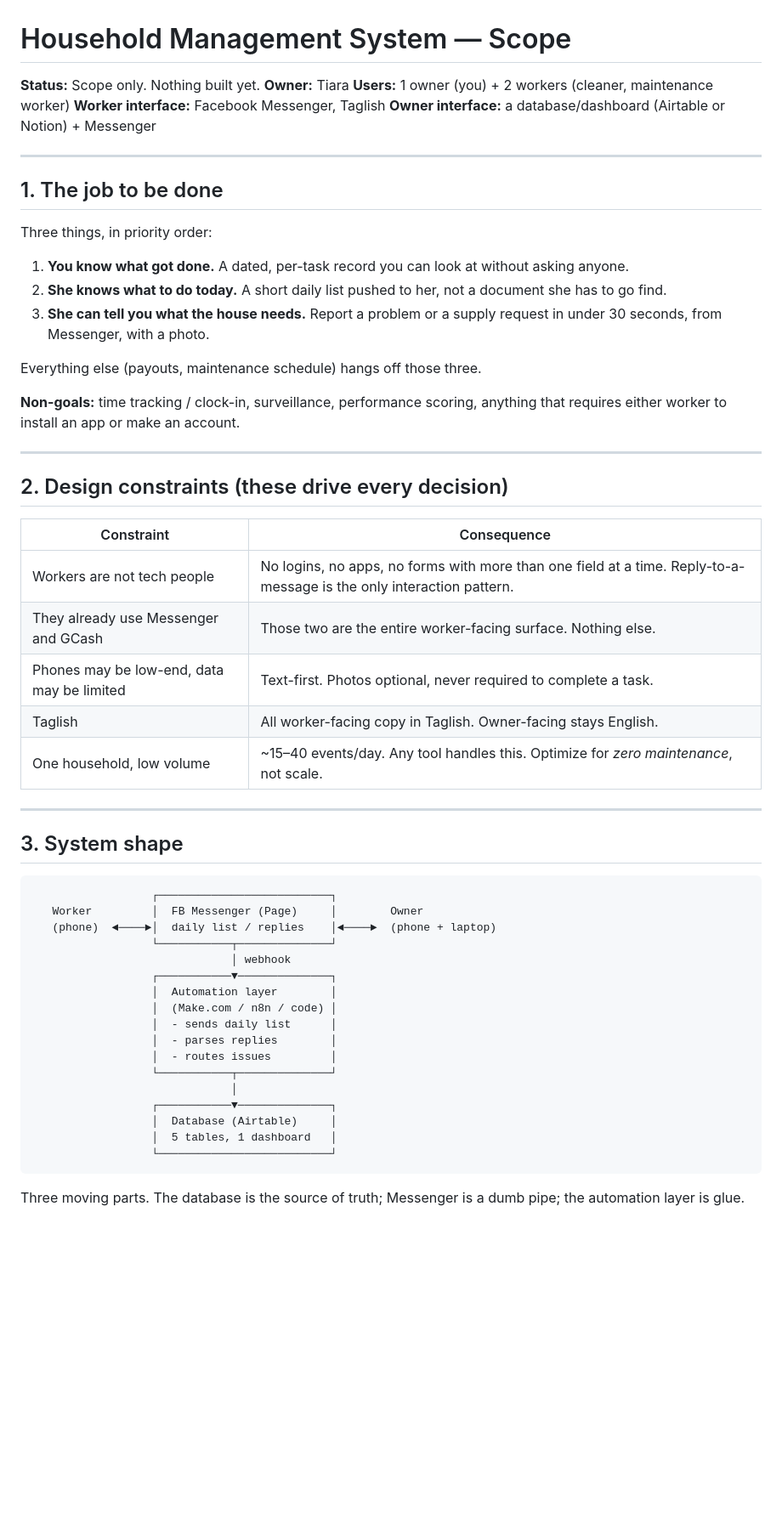
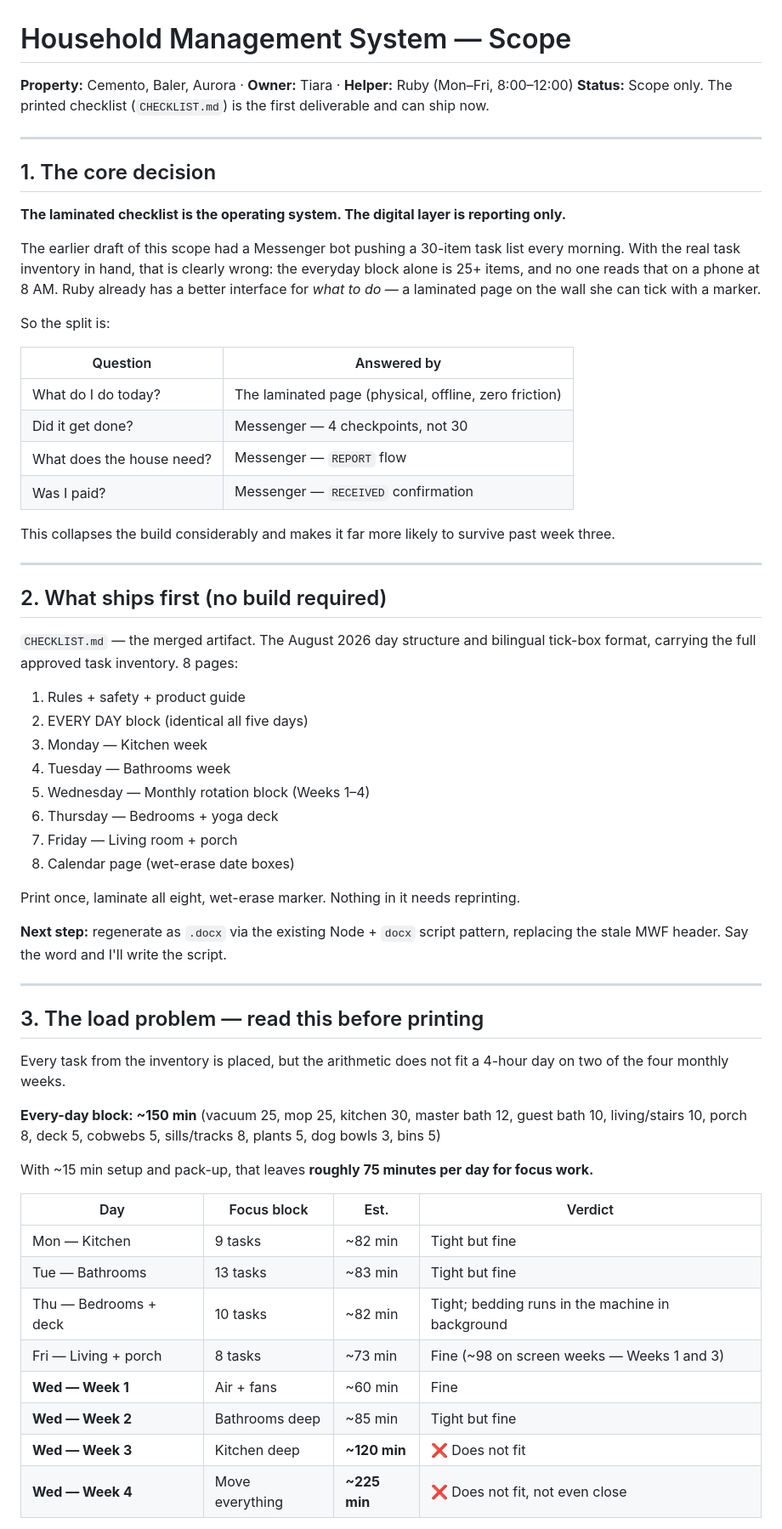
Before and after one commit to tiarara/logos, a Markdown page: household/SCOPE.md, the part around one of its changes. Shown at 85% size. Drawn GitHub-style; blank space fills up the shorter version.

````diff
--- a/household/SCOPE.md
+++ b/household/SCOPE.md
@@ -1,59 +1,64 @@
 # Household Management System — Scope
 
-**Status:** Scope only. Nothing built yet.
-**Owner:** Tiara
-**Users:** 1 owner (you) + 2 workers (cleaner, maintenance worker)
-**Worker interface:** Facebook Messenger, Taglish
-**Owner interface:** a database/dashboard (Airtable or Notion) + Messenger
+**Property:** Cemento, Baler, Aurora · **Owner:** Tiara · **Helper:** Ruby (Mon–Fri, 8:00–12:00)
+**Status:** Scope only. The printed checklist (`CHECKLIST.md`) is the first deliverable and can ship now.
 
 ---
 
-## 1. The job to be done
+## 1. The core decision
 
-Three things, in priority order:
+**The laminated checklist is the operating system. The digital layer is reporting only.**
 
-1. **You know what got done.** A dated, per-task record you can look at without asking anyone.
-2. **She knows what to do today.** A short daily list pushed to her, not a document she has to go find.
-3. **She can tell you what the house needs.** Report a problem or a supply request in under 30 seconds, from Messenger, with a photo.
+The earlier draft of this scope had a Messenger bot pushing a 30-item task list every morning. With the real task inventory in hand, that is clearly wrong: the everyday block alone is 25+ items, and no one reads that on a phone at 8 AM. Ruby already has a better interface for *what to do* — a laminated page on the wall she can tick with a marker.
 
-Everything else (payouts, maintenance schedule) hangs off those three.
+So the split is:
 
-**Non-goals:** time tracking / clock-in, surveillance, performance scoring, anything that requires either worker to install an app or make an account.
+| Question | Answered by |
+|---|---|
+| What do I do today? | The laminated page (physical, offline, zero friction) |
+| Did it get done? | Messenger — 4 checkpoints, not 30 |
+| What does the house need? | Messenger — `REPORT` flow |
+| Was I paid? | Messenger — `RECEIVED` confirmation |
+
+This collapses the build considerably and makes it far more likely to survive past week three.
 
 ---
 
-## 2. Design constraints (these drive every decision)
+## 2. What ships first (no build required)
 
-| Constraint | Consequence |
-|---|---|
-| Workers are not tech people | No logins, no apps, no forms with more than one field at a time. Reply-to-a-message is the only interaction pattern. |
-| They already use Messenger and GCash | Those two are the entire worker-facing surface. Nothing else. |
-| Phones may be low-end, data may be limited | Text-first. Photos optional, never required to complete a task. |
-| Taglish | All worker-facing copy in Taglish. Owner-facing stays English. |
-| One household, low volume | ~15–40 events/day. Any tool handles this. Optimize for *zero maintenance*, not scale. |
+`CHECKLIST.md` — the merged artifact. The August 2026 day structure and bilingual tick-box format, carrying the full approved task inventory. 8 pages:
+
+1. Rules + safety + product guide
+2. EVERY DAY block (identical all five days)
+3. Monday — Kitchen week
+4. Tuesday — Bathrooms week
+5. Wednesday — Monthly rotation block (Weeks 1–4)
+6. Thursday — Bedrooms + yoga deck
+7. Friday — Living room + porch
+8. Calendar page (wet-erase date boxes)
+
+Print once, laminate all eight, wet-erase marker. Nothing in it needs reprinting.
+
+**Next step:** regenerate as `.docx` via the existing Node + `docx` script pattern, replacing the stale MWF header. Say the word and I'll write the script.
 
 ---
 
-## 3. System shape
+## 3. The load problem — read this before printing
 
-```
-                  ┌──────────────────────────┐
-   Worker         │  FB Messenger (Page)     │        Owner
-   (phone)  ◄────►│  daily list / replies    │◄────►  (phone + laptop)
-                  └───────────┬──────────────┘
-                              │ webhook
-                  ┌───────────▼──────────────┐
-                  │  Automation layer        │
-                  │  (Make.com / n8n / code) │
-                  │  - sends daily list      │
-                  │  - parses replies        │
-                  │  - routes issues         │
-                  └───────────┬──────────────┘
-                              │
-                  ┌───────────▼──────────────┐
-                  │  Database (Airtable)     │
-                  │  5 tables, 1 dashboard   │
-                  └──────────────────────────┘
-```
+Every task from the inventory is placed, but the arithmetic does not fit a 4-hour day on two of the four monthly weeks.
 
-Three moving parts. The database is the source of truth; Messenger is a dumb pipe; the automation layer is glue.
+**Every-day block: ~150 min** (vacuum 25, mop 25, kitchen 30, master bath 12, guest bath 10, living/stairs 10, porch 8, deck 5, cobwebs 5, sills/tracks 8, plants 5, dog bowls 3, bins 5)
+
+With ~15 min setup and pack-up, that leaves **roughly 75 minutes per day for focus work.**
+
+| Day | Focus block | Est. | Verdict |
+|---|---|---|---|
+| Mon — Kitchen | 9 tasks | ~82 min | Tight but fine |
+| Tue — Bathrooms | 13 tasks | ~83 min | Tight but fine |
+| Thu — Bedrooms + deck | 10 tasks | ~82 min | Tight; bedding runs in the machine in background |
+| Fri — Living + porch | 8 tasks | ~73 min | Fine (~98 on screen weeks — Weeks 1 and 3) |
+| **Wed — Week 1** | Air + fans | ~60 min | Fine |
+| **Wed — Week 2** | Bathrooms deep | ~85 min | Tight but fine |
+| **Wed — Week 3** | Kitchen deep | **~120 min** | ❌ Does not fit |
+| **Wed — Week 4** | Move everything | **~225 min** | ❌ Does not fit, not even close |
+
````
Also changed, not shown: other parts of household/SCOPE.md (+54 -168 lines), household/CHECKLIST.md (added, +338 -0 lines).
